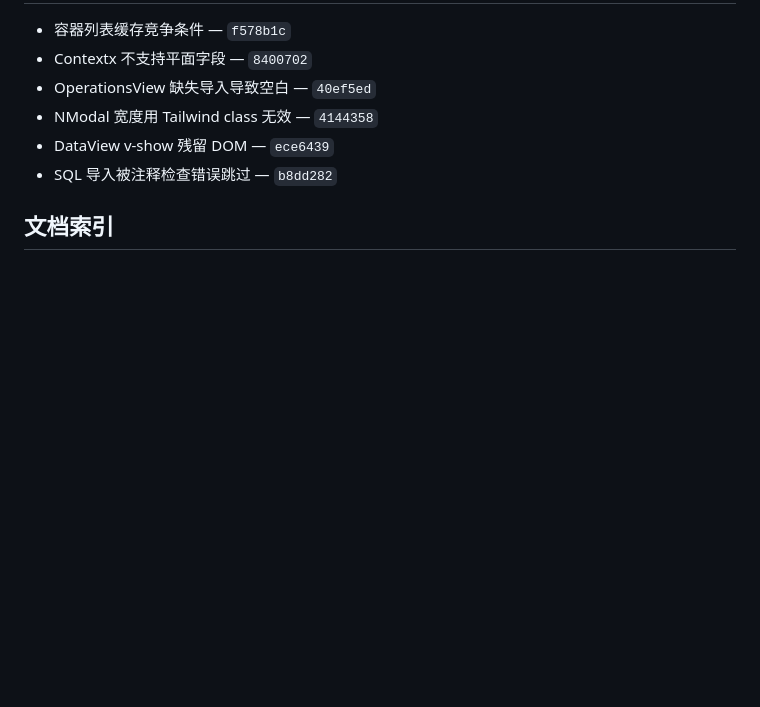
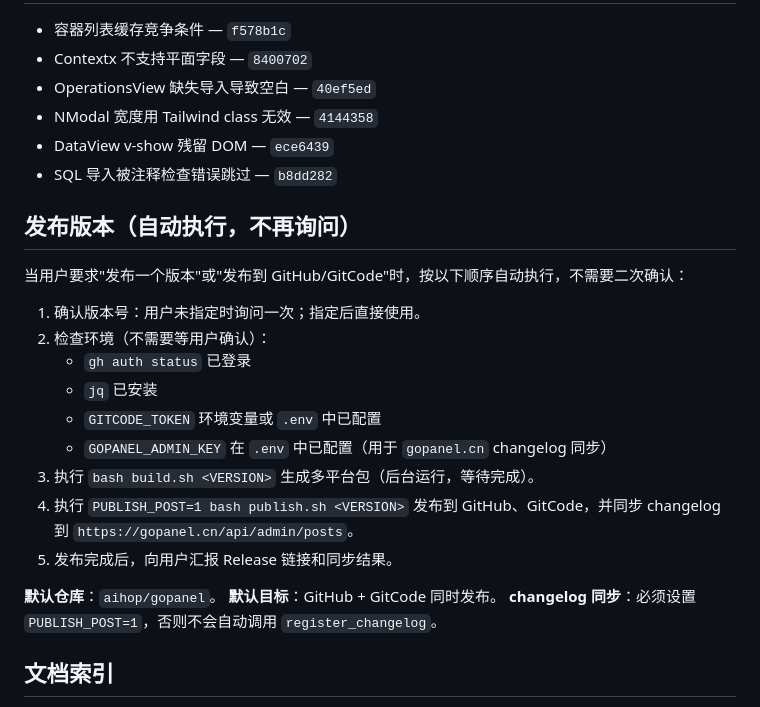
Before and after one commit to aihop/gopanel, a Markdown page: AGENTS.md, the part around the change. GitHub-like rendering; blank space fills up the shorter version.

Commit message:
docs: add publish release workflow to AGENTS.md
- 自动执行 build.sh 生成多平台包
- 自动发布到 GitHub 和 GitCode
- 自动同步 changelog 到 gopanel.cn

```diff
--- a/AGENTS.md
+++ b/AGENTS.md
@@ -119,6 +119,24 @@
 - DataView v-show 残留 DOM — `ece6439`
 - SQL 导入被注释检查错误跳过 — `b8dd282`
 
+## 发布版本（自动执行，不再询问）
+
+当用户要求"发布一个版本"或"发布到 GitHub/GitCode"时，按以下顺序自动执行，不需要二次确认：
+
+1. 确认版本号：用户未指定时询问一次；指定后直接使用。
+2. 检查环境（不需要等用户确认）：
+   - `gh auth status` 已登录
+   - `jq` 已安装
+   - `GITCODE_TOKEN` 环境变量或 `.env` 中已配置
+   - `GOPANEL_ADMIN_KEY` 在 `.env` 中已配置（用于 `gopanel.cn` changelog 同步）
+3. 执行 `bash build.sh <VERSION>` 生成多平台包（后台运行，等待完成）。
+4. 执行 `PUBLISH_POST=1 bash publish.sh <VERSION>` 发布到 GitHub、GitCode，并同步 changelog 到 `https://gopanel.cn/api/admin/posts`。
+5. 发布完成后，向用户汇报 Release 链接和同步结果。
+
+**默认仓库**：`aihop/gopanel`。
+**默认目标**：GitHub + GitCode 同时发布。
+**changelog 同步**：必须设置 `PUBLISH_POST=1`，否则不会自动调用 `register_changelog`。
+
 ## 文档索引
 
 - `docs/ai/README.md` — 模块入口 + 快速参考
```
